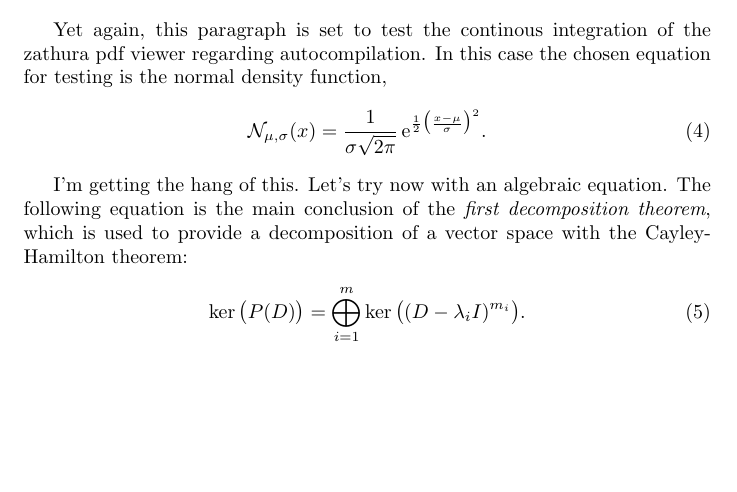
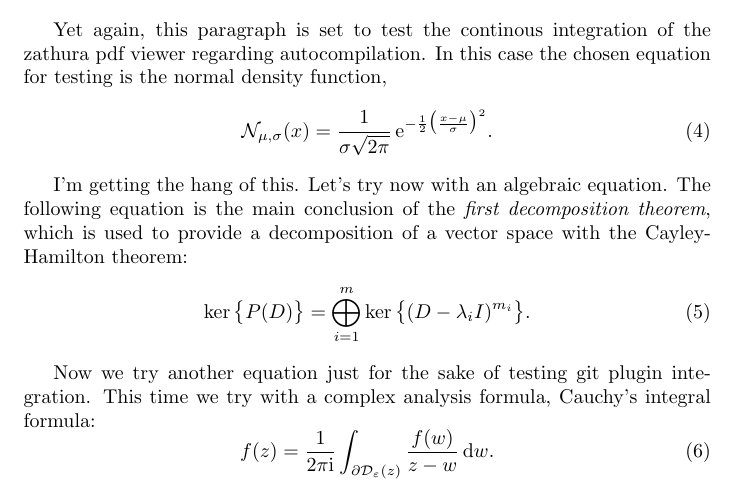
Before and after one commit to pnmar/testing-latex, a LaTeX document (latextest.tex): part of the page, cut so that both start at the same text, the shorter picture padded with empty space. Compiled offline with pdfLaTeX.

Commit message:
Failed test of git plugin implementation

```diff
--- a/latextest.tex
+++ b/latextest.tex
@@ -24,7 +24,7 @@ Yet again, this paragraph is set to test the continous integration of the
 zathura pdf viewer regarding autocompilation. In this case the chosen equation
 for testing is the normal density function,
 \begin{equation}
-    \mathcal{N}_{\mu, \sigma}(x) = \frac{1}{\sigma \sqrt{2 \pi}} \, \mathrm{e}^{\frac{1}{2} \big( \frac{x - \mu}{\sigma} \big)^2}.
+    \mathcal{N}_{\mu, \sigma}(x) = \frac{1}{\sigma \sqrt{2 \pi}} \, \mathrm{e}^{- \frac{1}{2} \big( \frac{x - \mu}{\sigma} \big)^2}.
 \end{equation}
 
 I'm getting the hang of this. Let's try now with an algebraic equation. The
@@ -32,7 +32,14 @@ following equation is the main conclusion of the \emph{first decomposition
 theorem}, which is used to provide a decomposition of a vector space with the
 Cayley-Hamilton theorem:
 \begin{equation}
-    \ker\big( P(D) \big) = \bigoplus_{i = 1}^{m} \ker \big( (D - \lambda_{i} I)^{m_i} \big).
+    \ker\big\{ P(D) \big\} = \bigoplus_{i = 1}^{m} \ker \big\{ (D - \lambda_{i} I)^{m_i} \big\}.
+\end{equation}
+
+Now we try another equation just for the sake of testing git plugin integration.
+This time we try with a complex analysis formula, Cauchy's integral formula:
+\begin{equation}
+    f(z) = \frac{1}{2 \pi \mathrm{i}} \int_{\partial \mathcal{D}_{\varepsilon}(z)}
+    \frac{f(w)}{z - w} \, \mathrm{d}w.
 \end{equation}
 
 \end{document}
```
Also changed, not shown: latextest.pdf.
